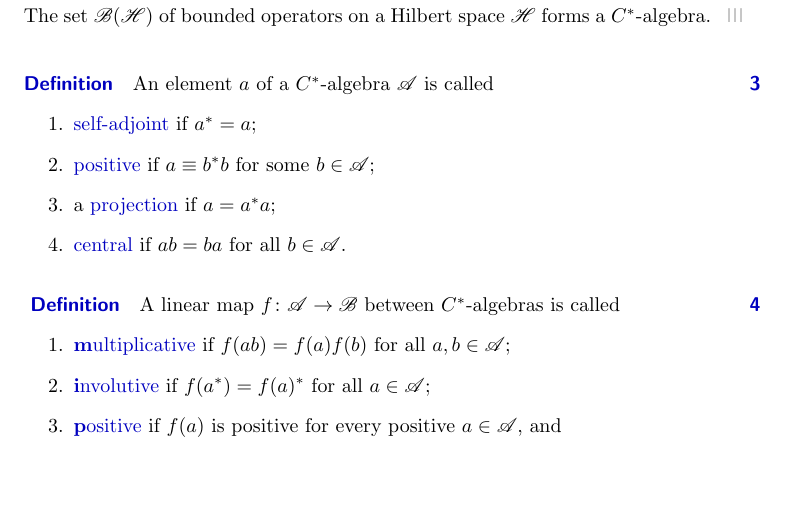
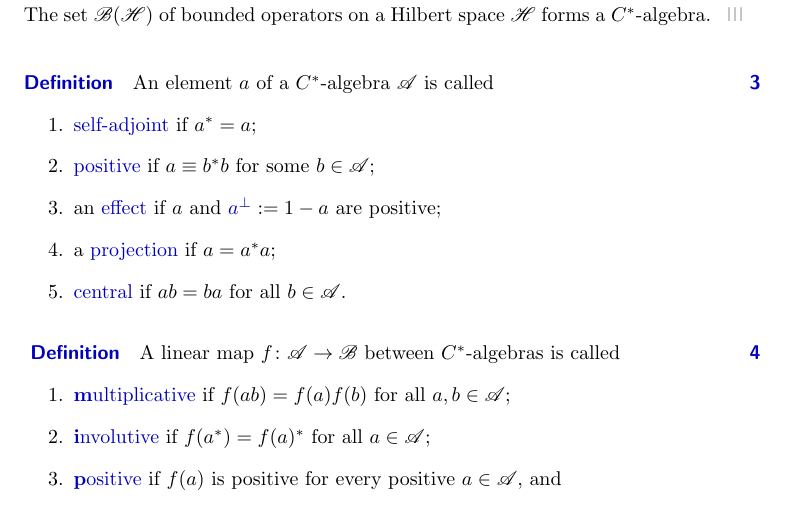
Before and after one commit to westerbaan/theses, a LaTeX document (op.tex): part of page 1 of 5, cut so that both start at the same text, the shorter picture padded with empty space. Compiled offline with pdfLaTeX.

Commit message:
adds definition of effect

```diff
--- a/op.tex
+++ b/op.tex
@@ -71,6 +71,7 @@ An element $a$ of a $C^*$-algebra $\scrA$ is called
 \item \define{self-adjoint} if $a^* =a$;
 \item \define{positive}
 if $a\equiv b^*b$ for some $b\in \scrA$;
+\item an \define{effect} if~$a$ and~$\define{a^\perp}:=1-a$ are positive;
 \item a \define{projection} if $a=a^*a$;
 \item \define{central} if $ab=ba$ for all~$b\in\scrA$.
 \end{enumerate}
```
